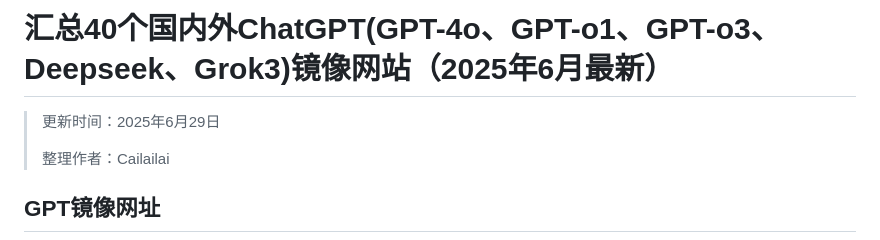
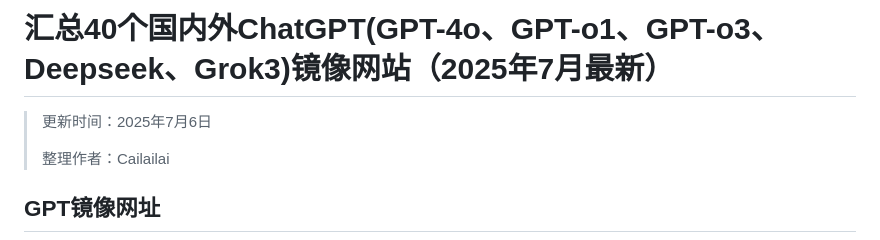
Before and after one commit to Cailailai/chatgpt-chinese, a Markdown page: README.md, the part around the change. Drawn GitHub-style.

```diff
--- a/README.md
+++ b/README.md
@@ -1,6 +1,6 @@
-# 汇总40个国内外ChatGPT(GPT-4o、GPT-o1、GPT-o3、Deepseek、Grok3)镜像网站（2025年6月最新）
+# 汇总40个国内外ChatGPT(GPT-4o、GPT-o1、GPT-o3、Deepseek、Grok3)镜像网站（2025年7月最新）
 
-> 更新时间：2025年6月29日
+> 更新时间：2025年7月6日
 >
 > 整理作者：Cailailai
 
```
